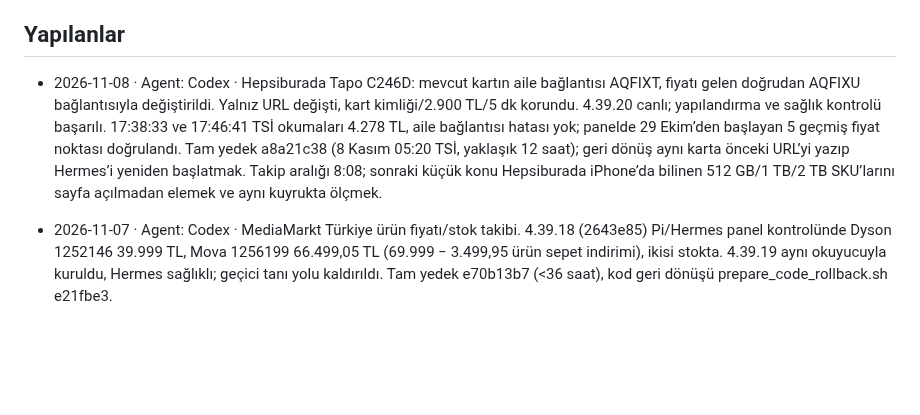
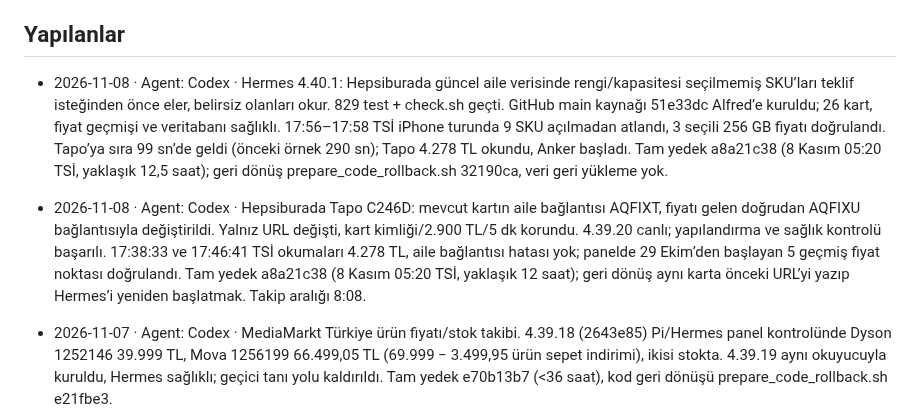
Before and after one commit to nriacr/hermes, a Markdown page: changelogs/DURUM.md, the part around the change. Drawn GitHub-style; blank space fills up the shorter version.

Commit message:
Hepsiburada ön eleme canlı sonucunu kaydet

```diff
--- a/changelogs/DURUM.md
+++ b/changelogs/DURUM.md
@@ -5,7 +5,9 @@ sonuç, gerçek kontrol ve yayın/kurulum bilgisi yeterlidir. Ayrıntı Git geç
 
 ## Yapılanlar
 
-- 2026-11-08 · Agent: Codex · Hepsiburada Tapo C246D: mevcut kartın aile bağlantısı AQFIXT, fiyatı gelen doğrudan AQFIXU bağlantısıyla değiştirildi. Yalnız URL değişti, kart kimliği/2.900 TL/5 dk korundu. 4.39.20 canlı; yapılandırma ve sağlık kontrolü başarılı. 17:38:33 ve 17:46:41 TSİ okumaları 4.278 TL, aile bağlantısı hatası yok; panelde 29 Ekim’den başlayan 5 geçmiş fiyat noktası doğrulandı. Tam yedek a8a21c38 (8 Kasım 05:20 TSİ, yaklaşık 12 saat); geri dönüş aynı karta önceki URL’yi yazıp Hermes’i yeniden başlatmak. Takip aralığı 8:08; sonraki küçük konu Hepsiburada iPhone’da bilinen 512 GB/1 TB/2 TB SKU’larını sayfa açılmadan elemek ve aynı kuyrukta ölçmek.
+- 2026-11-08 · Agent: Codex · Hermes 4.40.1: Hepsiburada güncel aile verisinde rengi/kapasitesi seçilmemiş SKU’ları teklif isteğinden önce eler, belirsiz olanları okur. 829 test + check.sh geçti. GitHub main kaynağı 51e33dc Alfred’e kuruldu; 26 kart, fiyat geçmişi ve veritabanı sağlıklı. 17:56–17:58 TSİ iPhone turunda 9 SKU açılmadan atlandı, 3 seçili 256 GB fiyatı doğrulandı. Tapo’ya sıra 99 sn’de geldi (önceki örnek 290 sn); Tapo 4.278 TL okundu, Anker başladı. Tam yedek a8a21c38 (8 Kasım 05:20 TSİ, yaklaşık 12,5 saat); geri dönüş prepare_code_rollback.sh 32190ca, veri geri yükleme yok.
+
+- 2026-11-08 · Agent: Codex · Hepsiburada Tapo C246D: mevcut kartın aile bağlantısı AQFIXT, fiyatı gelen doğrudan AQFIXU bağlantısıyla değiştirildi. Yalnız URL değişti, kart kimliği/2.900 TL/5 dk korundu. 4.39.20 canlı; yapılandırma ve sağlık kontrolü başarılı. 17:38:33 ve 17:46:41 TSİ okumaları 4.278 TL, aile bağlantısı hatası yok; panelde 29 Ekim’den başlayan 5 geçmiş fiyat noktası doğrulandı. Tam yedek a8a21c38 (8 Kasım 05:20 TSİ, yaklaşık 12 saat); geri dönüş aynı karta önceki URL’yi yazıp Hermes’i yeniden başlatmak. Takip aralığı 8:08.
 
 - 2026-11-07 · Agent: Codex · MediaMarkt Türkiye ürün fiyatı/stok takibi. 4.39.18 (2643e85) Pi/Hermes panel kontrolünde Dyson 1252146 39.999 TL, Mova 1256199 66.499,05 TL (69.999 − 3.499,95 ürün sepet indirimi), ikisi stokta. 4.39.19 aynı okuyucuyla kuruldu, Hermes sağlıklı; geçici tanı yolu kaldırıldı. Tam yedek e70b13b7 (<36 saat), kod geri dönüşü prepare_code_rollback.sh e21fbe3.
 
```
